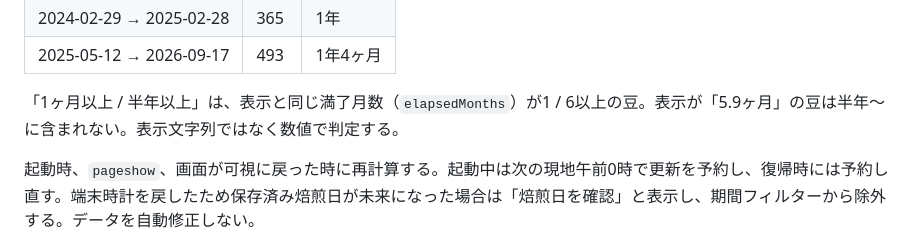
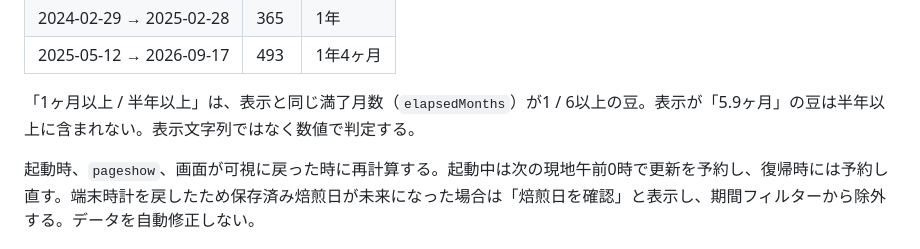
Before and after one commit to tanyeee/CoffeeStrage, a Markdown page: DESIGN.md, the part around the change. Rendered like a GitHub page.

Commit message:
Fix a stale filter name in DESIGN.md
Co-Authored-By: Claude Opus 5 <noreply@anthropic.com>

```diff
--- a/DESIGN.md
+++ b/DESIGN.md
@@ -231,7 +231,7 @@ DB移行では既存ストアを安易に削除しない。`versionchange`で接
 | 2024-02-29 → 2025-02-28 | 365 | 1年 |
 | 2025-05-12 → 2026-09-17 | 493 | 1年4ヶ月 |
 
-「1ヶ月以上 / 半年以上」は、表示と同じ満了月数（`elapsedMonths`）が1 / 6以上の豆。表示が「5.9ヶ月」の豆は半年〜に含まれない。表示文字列ではなく数値で判定する。
+「1ヶ月以上 / 半年以上」は、表示と同じ満了月数（`elapsedMonths`）が1 / 6以上の豆。表示が「5.9ヶ月」の豆は半年以上に含まれない。表示文字列ではなく数値で判定する。
 
 起動時、`pageshow`、画面が可視に戻った時に再計算する。起動中は次の現地午前0時で更新を予約し、復帰時には予約し直す。端末時計を戻したため保存済み焙煎日が未来になった場合は「焙煎日を確認」と表示し、期間フィルターから除外する。データを自動修正しない。
 
```
